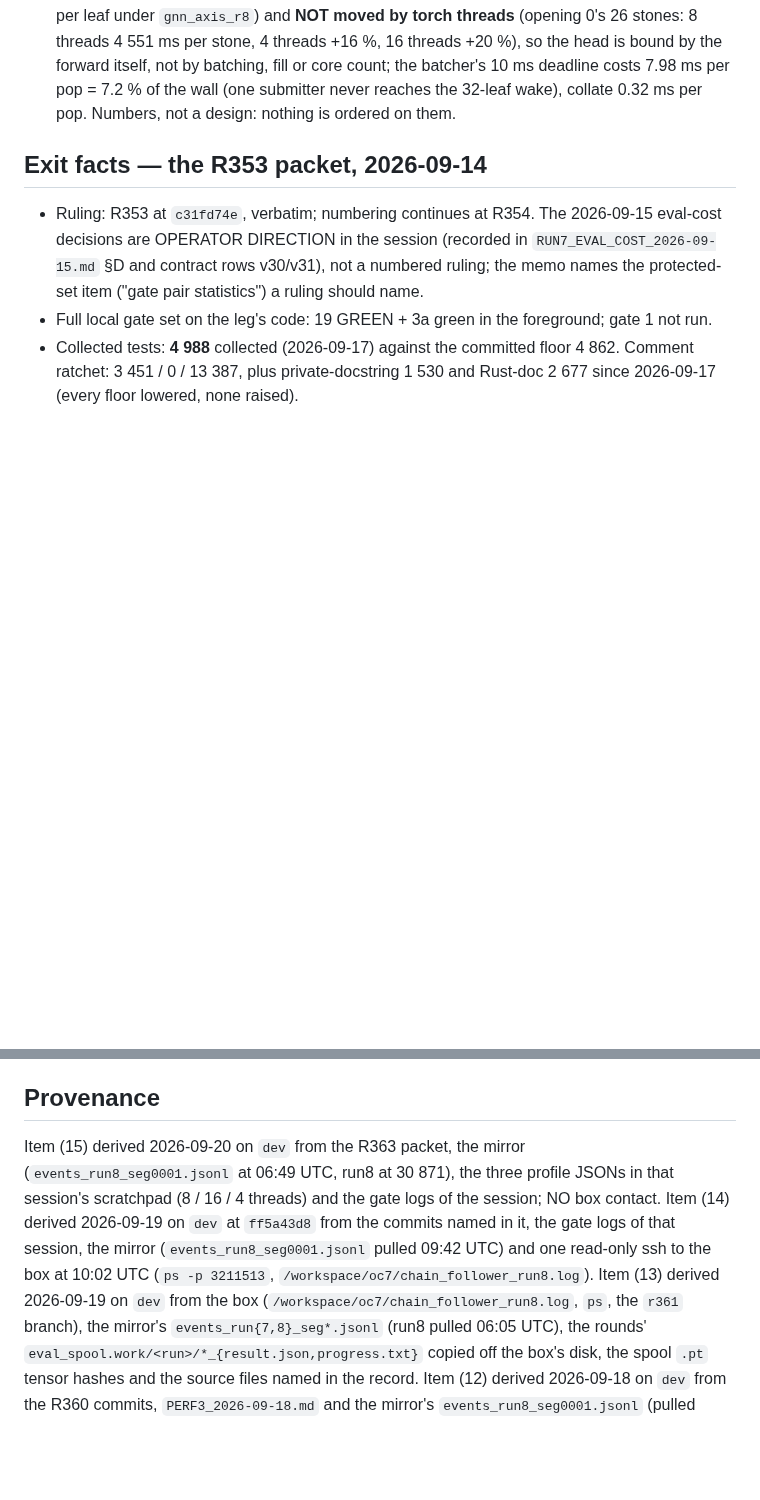
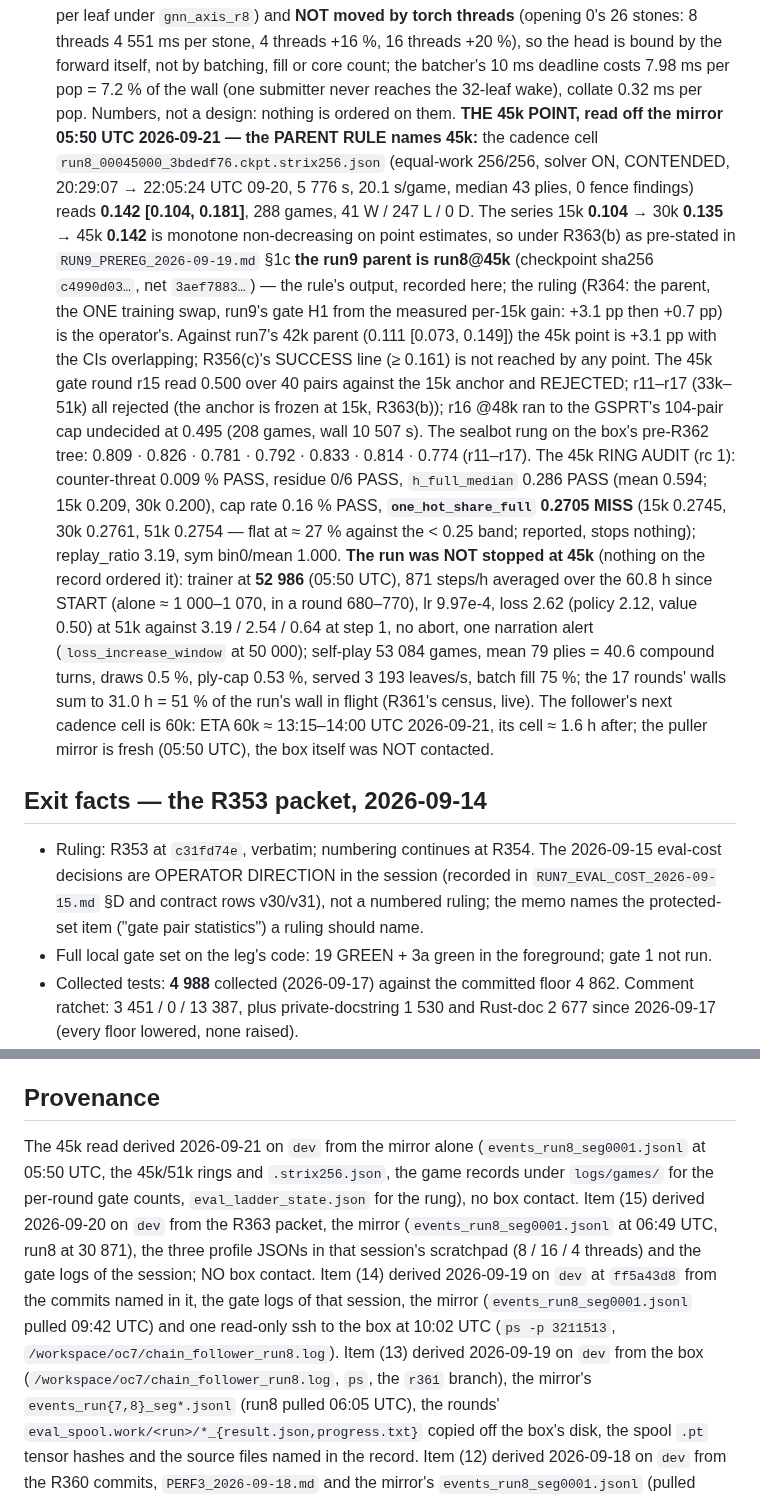
Before and after one commit to TimmyBurn2/hexo-mantis, a Markdown page: docs/governance/STATE.md, 2 parts joined by grey strips. Rendered like a GitHub page; blank space fills up the shorter version.

Commit message:
docs(state): run8's 45k point read off the mirror - 0.142 [0.104, 0.181], the 15k-30k-45k series monotone so the pre-stated PARENT RULE names run8@45k (R364 is the operator's); r11-r17 all rejected against the frozen 15k anchor, r16 at the 104-pair cap; 45k ring audit 4 of 5 with one_hot_share_full 0.2705 flat; the run continues at 52 986, next cell 60k

```diff
--- a/docs/governance/STATE.md
+++ b/docs/governance/STATE.md
@@ -405,6 +405,27 @@ threads** (opening 0's 26 stones: 8 threads 4 551 ms per stone, 4 threads +16 %,
 head is bound by the forward itself, not by batching, fill or core count; the batcher's 10 ms deadline
 costs 7.98 ms per pop = 7.2 % of the wall (one submitter never reaches the 32-leaf wake), collate 0.32 ms
 per pop. Numbers, not a design: nothing is ordered on them.
+**THE 45k POINT, read off the mirror 05:50 UTC 2026-09-21 — the PARENT RULE names 45k:** the cadence cell
+`run8_00045000_3bdedf76.ckpt.strix256.json` (equal-work 256/256, solver ON, CONTENDED, 20:29:07 → 22:05:24 UTC
+09-20, 5 776 s, 20.1 s/game, median 43 plies, 0 fence findings) reads **0.142 [0.104, 0.181]**, 288 games, 41 W /
+247 L / 0 D. The series 15k **0.104** → 30k **0.135** → 45k **0.142** is monotone non-decreasing on point estimates,
+so under R363(b) as pre-stated in `RUN9_PREREG_2026-09-19.md` §1c **the run9 parent is run8@45k** (checkpoint sha256
+`c4990d03…`, net `3aef7883…`) — the rule's output, recorded here; the ruling (R364: the parent, the ONE training
+swap, run9's gate H1 from the measured per-15k gain: +3.1 pp then +0.7 pp) is the operator's. Against run7's 42k
+parent (0.111 [0.073, 0.149]) the 45k point is +3.1 pp with the CIs overlapping; R356(c)'s SUCCESS line (≥ 0.161)
+is not reached by any point. The 45k gate round r15 read 0.500 over 40 pairs against the 15k anchor and REJECTED;
+r11–r17 (33k–51k) all rejected (the anchor is frozen at 15k, R363(b)); r16 @48k ran to the GSPRT's 104-pair cap
+undecided at 0.495 (208 games, wall 10 507 s). The sealbot rung on the box's pre-R362 tree: 0.809 · 0.826 · 0.781 ·
+0.792 · 0.833 · 0.814 · 0.774 (r11–r17). The 45k RING AUDIT (rc 1): counter-threat 0.009 % PASS, residue 0/6 PASS,
+`h_full_median` 0.286 PASS (mean 0.594; 15k 0.209, 30k 0.200), cap rate 0.16 % PASS, **`one_hot_share_full` 0.2705
+MISS** (15k 0.2745, 30k 0.2761, 51k 0.2754 — flat at ≈ 27 % against the < 0.25 band; reported, stops nothing);
+replay_ratio 3.19, sym bin0/mean 1.000. **The run was NOT stopped at 45k** (nothing on the record ordered it): trainer
+at **52 986** (05:50 UTC), 871 steps/h averaged over the 60.8 h since START (alone ≈ 1 000–1 070, in a round
+680–770), lr 9.97e-4, loss 2.62 (policy 2.12, value 0.50) at 51k against 3.19 / 2.54 / 0.64 at step 1, no abort,
+one narration alert (`loss_increase_window` at 50 000); self-play 53 084 games, mean 79 plies = 40.6 compound turns,
+draws 0.5 %, ply-cap 0.53 %, served 3 193 leaves/s, batch fill 75 %; the 17 rounds' walls sum to 31.0 h = 51 % of the
+run's wall in flight (R361's census, live). The follower's next cadence cell is 60k: ETA 60k ≈ 13:15–14:00 UTC
+2026-09-21, its cell ≈ 1.6 h after; the puller mirror is fresh (05:50 UTC), the box itself was NOT contacted.
 
 ## Exit facts — the R353 packet, 2026-09-14
 
@@ -480,7 +501,7 @@ per pop. Numbers, not a design: nothing is ordered on them.
 
 ## Provenance
 
-Item (15) derived 2026-09-20 on `dev` from the R363 packet, the mirror (`events_run8_seg0001.jsonl` at 06:49 UTC, run8 at 30 871), the three profile JSONs in that session's scratchpad (8 / 16 / 4 threads) and the gate logs of the session; NO box contact. Item (14) derived 2026-09-19 on `dev` at `ff5a43d8` from the commits named in it, the gate logs of that session, the mirror (`events_run8_seg0001.jsonl` pulled 09:42 UTC) and one read-only ssh to the box at 10:02 UTC (`ps -p 3211513`, `/workspace/oc7/chain_follower_run8.log`). Item (13) derived 2026-09-19 on `dev` from the box (`/workspace/oc7/chain_follower_run8.log`, `ps`, the
+The 45k read derived 2026-09-21 on `dev` from the mirror alone (`events_run8_seg0001.jsonl` at 05:50 UTC, the 45k/51k rings and `.strix256.json`, the game records under `logs/games/` for the per-round gate counts, `eval_ladder_state.json` for the rung), no box contact. Item (15) derived 2026-09-20 on `dev` from the R363 packet, the mirror (`events_run8_seg0001.jsonl` at 06:49 UTC, run8 at 30 871), the three profile JSONs in that session's scratchpad (8 / 16 / 4 threads) and the gate logs of the session; NO box contact. Item (14) derived 2026-09-19 on `dev` at `ff5a43d8` from the commits named in it, the gate logs of that session, the mirror (`events_run8_seg0001.jsonl` pulled 09:42 UTC) and one read-only ssh to the box at 10:02 UTC (`ps -p 3211513`, `/workspace/oc7/chain_follower_run8.log`). Item (13) derived 2026-09-19 on `dev` from the box (`/workspace/oc7/chain_follower_run8.log`, `ps`, the
 `r361` branch), the mirror's `events_run{7,8}_seg*.jsonl` (run8 pulled 06:05 UTC), the rounds'
 `eval_spool.work/<run>/*_{result.json,progress.txt}` copied off the box's disk, the spool `.pt`
 tensor hashes and the source files named in the record. Item (12) derived 2026-09-18 on `dev` from the R360 commits, `PERF3_2026-09-18.md` and the mirror's
```
Also changed, not shown: other parts of docs/governance/STATE.md (+1 -1 lines).
